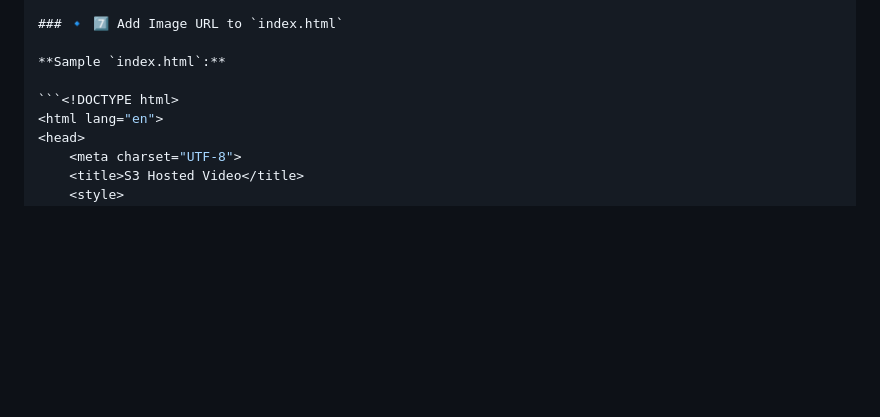
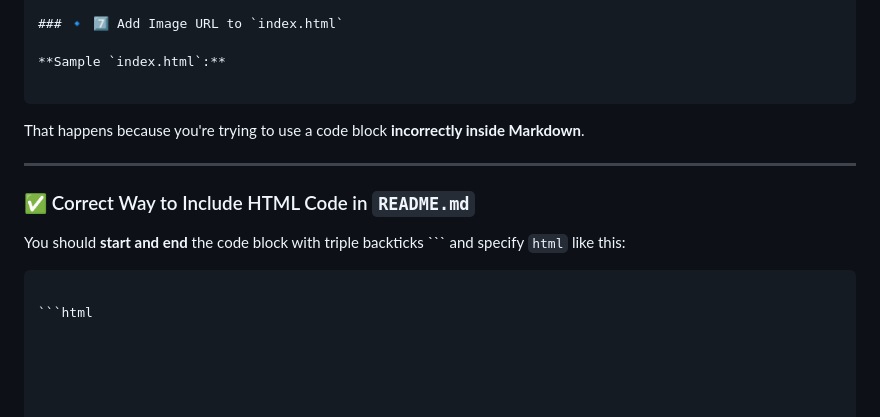
Before and after one commit to RohanBhadane99/aws-ec2-s3-static-website, a Markdown page: README.md, the part around the change printed below. Rendered like a GitHub page; blank space fills up the shorter version.

````diff
--- a/README.md
+++ b/README.md
@@ -97,7 +97,19 @@ sudo nano index.html
 
 **Sample `index.html`:**
 
-```<!DOCTYPE html>
+```
+That happens because you're trying to use a code block **incorrectly inside Markdown**.
+
+---
+
+### ✅ Correct Way to Include HTML Code in `README.md`
+
+You should **start and end** the code block with triple backticks ``` and specify `html` like this:
+
+<pre>
+<code>
+```html
+<!DOCTYPE html>
 <html lang="en">
 <head>
     <meta charset="UTF-8">
````
Also changed, not shown: other parts of README.md (+1 -0 lines).
